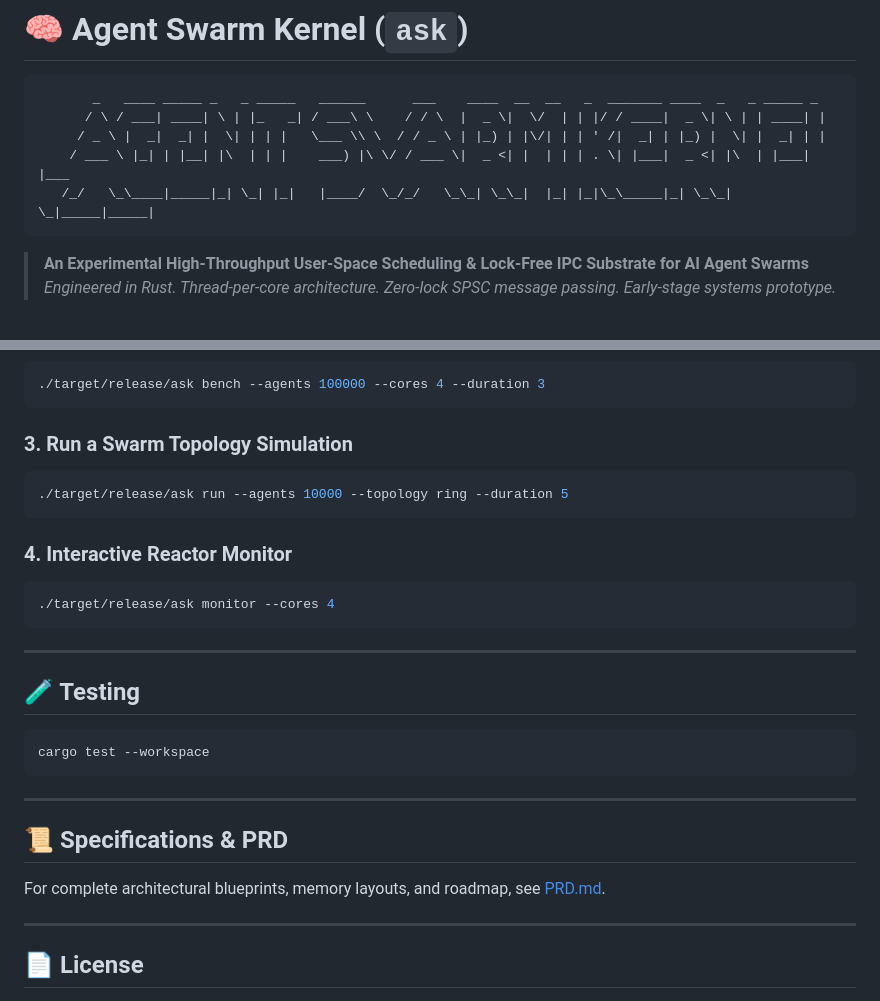
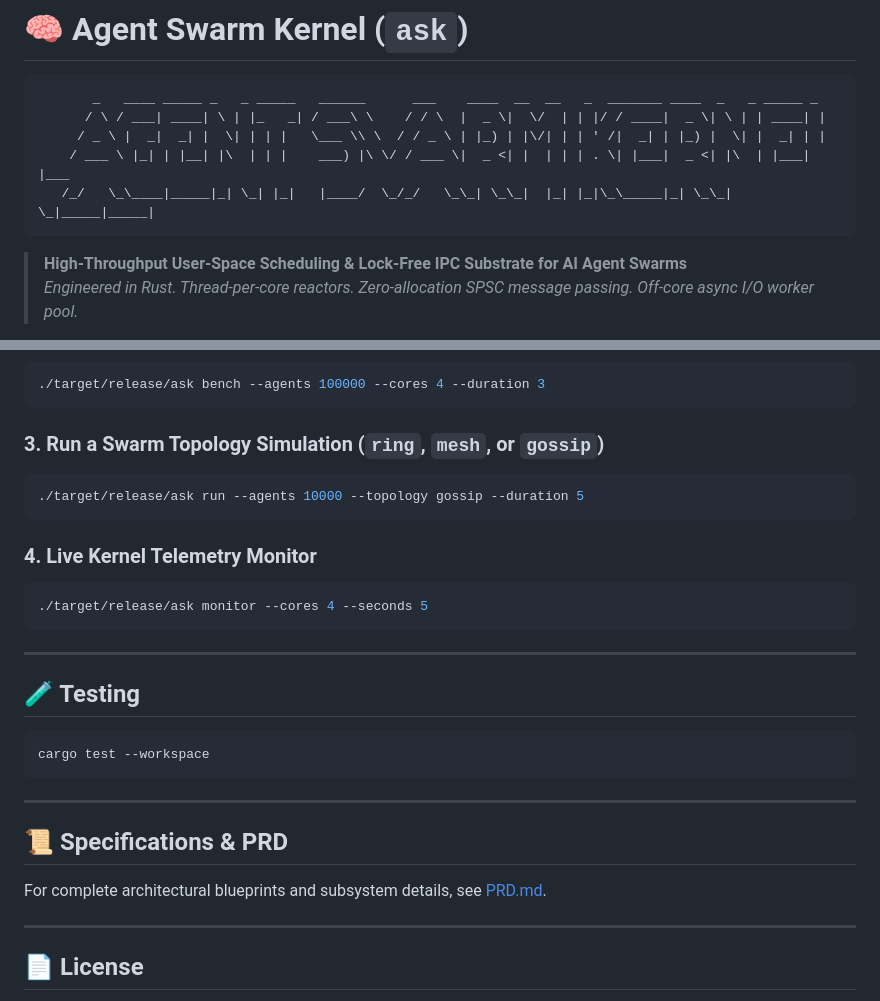
Before and after one commit to khalidfarooq/agent-swarm-kernel, a Markdown page: README.md, 2 parts joined by grey strips. GitHub-like rendering.

````diff
--- a/README.md
+++ b/README.md
@@ -8,8 +8,8 @@
    /_/   \_\____|_____|_| \_| |_|   |____/  \_/_/   \_\_| \_\_|  |_| |_|\_\_____|_| \_\_| \_|_____|_____|
 ```
 
-> **An Experimental High-Throughput User-Space Scheduling & Lock-Free IPC Substrate for AI Agent Swarms**
-> *Engineered in Rust. Thread-per-core architecture. Zero-lock SPSC message passing. Early-stage systems prototype.*
+> **High-Throughput User-Space Scheduling & Lock-Free IPC Substrate for AI Agent Swarms**
+> *Engineered in Rust. Thread-per-core reactors. Zero-allocation SPSC message passing. Off-core async I/O worker pool.*
 
 [![CI](https://github.com/khalidfarooq/agent-swarm-kernel/actions/workflows/ci.yml/badge.svg)](https://github.com/khalidfarooq/agent-swarm-kernel/actions/workflows/ci.yml)
 [![License: MIT](https://img.shields.io/badge/License-MIT-blue.svg)](./LICENSE)
@@ -147,16 +160,16 @@ cargo build --release
 ./target/release/ask bench --agents 100000 --cores 4 --duration 3
 ```
 
-### 3. Run a Swarm Topology Simulation
+### 3. Run a Swarm Topology Simulation (`ring`, `mesh`, or `gossip`)
 
 ```bash
-./target/release/ask run --agents 10000 --topology ring --duration 5
+./target/release/ask run --agents 10000 --topology gossip --duration 5
 ```
 
-### 4. Interactive Reactor Monitor
+### 4. Live Kernel Telemetry Monitor
 
 ```bash
-./target/release/ask monitor --cores 4
+./target/release/ask monitor --cores 4 --seconds 5
 ```
 
 ---
@@ -171,7 +184,7 @@ cargo test --workspace
 
 ## 📜 Specifications & PRD
 
-For complete architectural blueprints, memory layouts, and roadmap, see [PRD.md](./PRD.md).
+For complete architectural blueprints and subsystem details, see [PRD.md](./PRD.md).
 
 ---
 
````
Also changed, not shown: other parts of README.md (+71 -58 lines), PRD.md (+70 -70 lines), assets/demo.gif.
